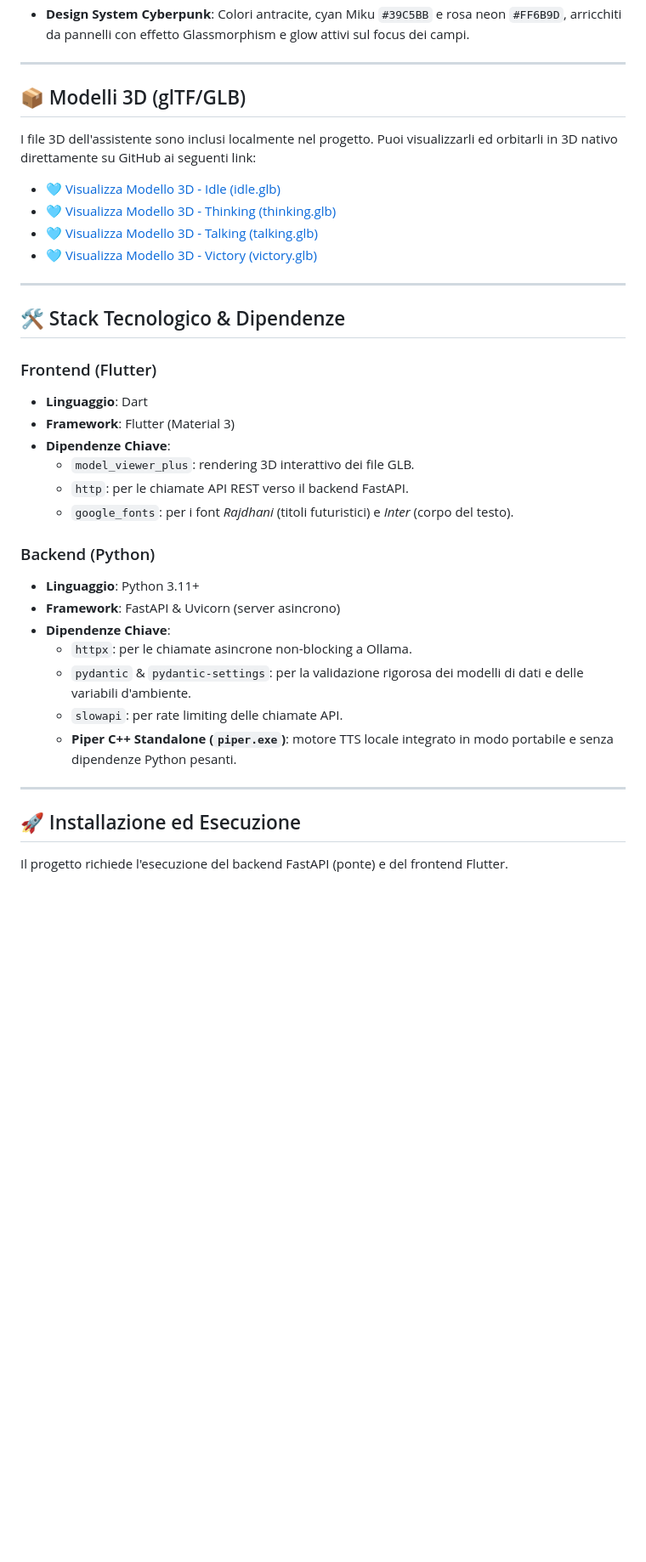
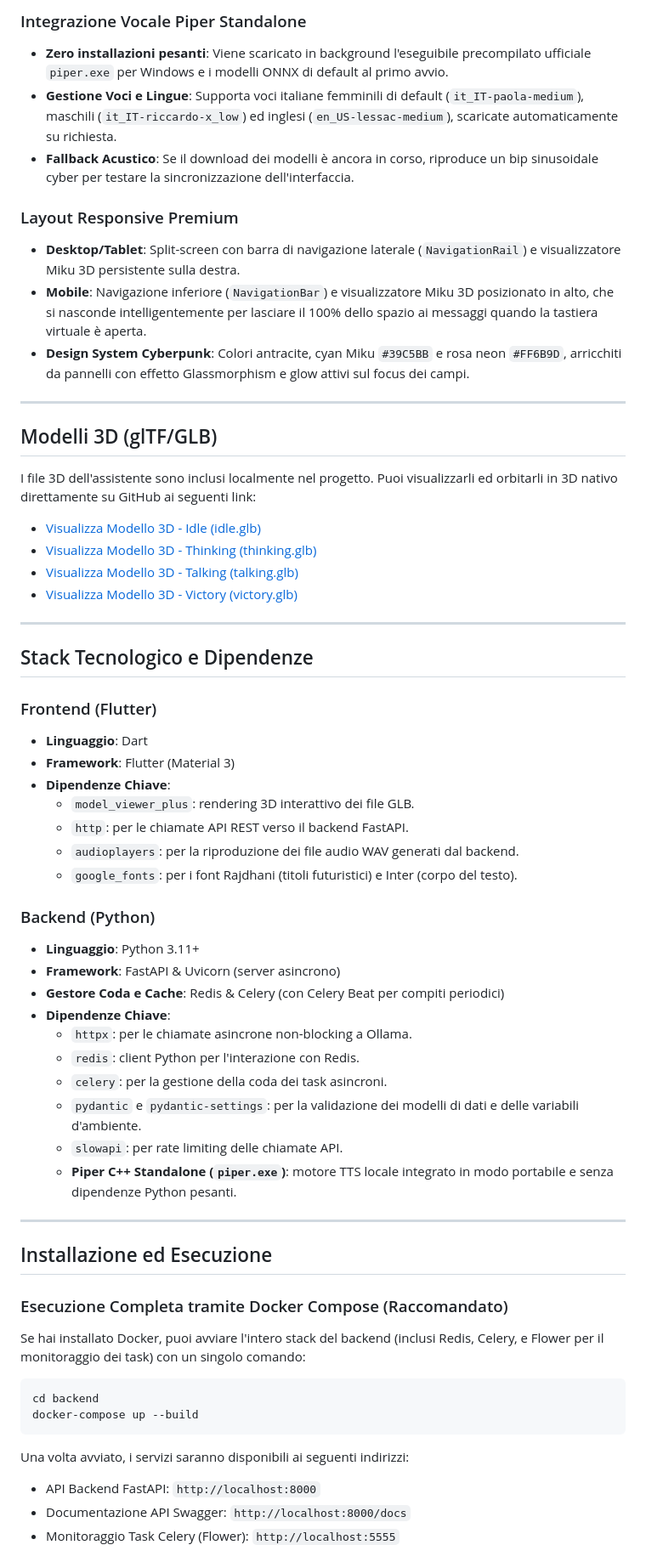
Before and after one commit to biagio-scaglia/hatsune-assistant, a Markdown page: README.md, the part around one of its changes. Shown at 85% size. Drawn GitHub-style; blank space fills up the shorter version.

````diff
--- a/README.md
+++ b/README.md
@@ -38,19 +43,27 @@ L'avatar 3D cambia posa a seconda dello stato di elaborazione dell'assistente:
+### Integrazione Vocale Piper Standalone
+- **Zero installazioni pesanti**: Viene scaricato in background l'eseguibile precompilato ufficiale `piper.exe` per Windows e i modelli ONNX di default al primo avvio.
+- **Gestione Voci e Lingue**: Supporta voci italiane femminili di default (`it_IT-paola-medium`), maschili (`it_IT-riccardo-x_low`) ed inglesi (`en_US-lessac-medium`), scaricate automaticamente su richiesta.
+- **Fallback Acustico**: Se il download dei modelli è ancora in corso, riproduce un bip sinusoidale cyber per testare la sincronizzazione dell'interfaccia.
+
+### Layout Responsive Premium
+- **Desktop/Tablet**: Split-screen con barra di navigazione laterale (`NavigationRail`) e visualizzatore Miku 3D persistente sulla destra.
+- **Mobile**: Navigazione inferiore (`NavigationBar`) e visualizzatore Miku 3D posizionato in alto, che si nasconde intelligentemente per lasciare il 100% dello spazio ai messaggi quando la tastiera virtuale è aperta.
 - **Design System Cyberpunk**: Colori antracite, cyan Miku `#39C5BB` e rosa neon `#FF6B9D`, arricchiti da pannelli con effetto Glassmorphism e glow attivi sul focus dei campi.
 
 ---
 
-## 📦 Modelli 3D (glTF/GLB)
+## Modelli 3D (glTF/GLB)
 
 I file 3D dell'assistente sono inclusi localmente nel progetto. Puoi visualizzarli ed orbitarli in 3D nativo direttamente su GitHub ai seguenti link:
 
-* 🩵 [Visualizza Modello 3D - Idle (idle.glb)](assets/models/idle.glb)
-* 🩵 [Visualizza Modello 3D - Thinking (thinking.glb)](assets/models/thinking.glb)
-* 🩵 [Visualizza Modello 3D - Talking (talking.glb)](assets/models/talking.glb)
-* 🩵 [Visualizza Modello 3D - Victory (victory.glb)](assets/models/victory.glb)
+* [Visualizza Modello 3D - Idle (idle.glb)](assets/models/idle.glb)
+* [Visualizza Modello 3D - Thinking (thinking.glb)](assets/models/thinking.glb)
+* [Visualizza Modello 3D - Talking (talking.glb)](assets/models/talking.glb)
+* [Visualizza Modello 3D - Victory (victory.glb)](assets/models/victory.glb)
 
 ---
 
-## 🛠️ Stack Tecnologico & Dipendenze
+## Stack Tecnologico e Dipendenze
 
 ### Frontend (Flutter)
 - **Linguaggio**: Dart
@@ -58,20 +71,33 @@ I file 3D dell'assistente sono inclusi localmente nel progetto. Puoi visualizzar
 - **Dipendenze Chiave**:
   - `model_viewer_plus`: rendering 3D interattivo dei file GLB.
   - `http`: per le chiamate API REST verso il backend FastAPI.
-  - `google_fonts`: per i font *Rajdhani* (titoli futuristici) e *Inter* (corpo del testo).
+  - `audioplayers`: per la riproduzione dei file audio WAV generati dal backend.
+  - `google_fonts`: per i font Rajdhani (titoli futuristici) e Inter (corpo del testo).
 
 ### Backend (Python)
 - **Linguaggio**: Python 3.11+
 - **Framework**: FastAPI & Uvicorn (server asincrono)
+- **Gestore Coda e Cache**: Redis & Celery (con Celery Beat per compiti periodici)
 - **Dipendenze Chiave**:
   - `httpx`: per le chiamate asincrone non-blocking a Ollama.
-  - `pydantic` & `pydantic-settings`: per la validazione rigorosa dei modelli di dati e delle variabili d'ambiente.
+  - `redis`: client Python per l'interazione con Redis.
+  - `celery`: per la gestione della coda dei task asincroni.
+  - `pydantic` e `pydantic-settings`: per la validazione dei modelli di dati e delle variabili d'ambiente.
   - `slowapi`: per rate limiting delle chiamate API.
   - **Piper C++ Standalone (`piper.exe`)**: motore TTS locale integrato in modo portabile e senza dipendenze Python pesanti.
 
 ---
 
-## 🚀 Installazione ed Esecuzione
+## Installazione ed Esecuzione
 
-Il progetto richiede l'esecuzione del backend FastAPI (ponte) e del frontend Flutter.
+### Esecuzione Completa tramite Docker Compose (Raccomandato)
+Se hai installato Docker, puoi avviare l'intero stack del backend (inclusi Redis, Celery, e Flower per il monitoraggio dei task) con un singolo comando:
+```bash
+cd backend
+docker-compose up --build
+```
+Una volta avviato, i servizi saranno disponibili ai seguenti indirizzi:
+- API Backend FastAPI: `http://localhost:8000`
+- Documentazione API Swagger: `http://localhost:8000/docs`
+- Monitoraggio Task Celery (Flower): `http://localhost:5555`
 
````
Also changed, not shown: other parts of README.md (+77 -56 lines).
